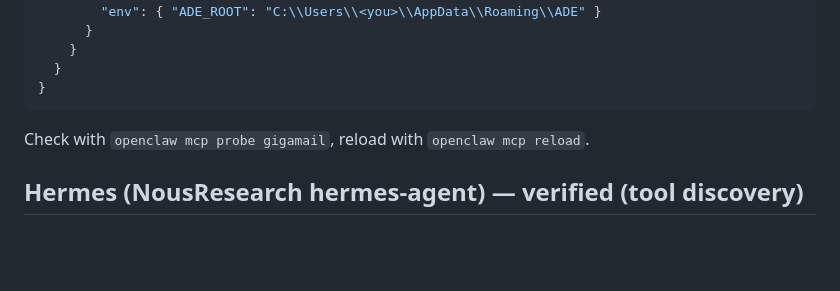
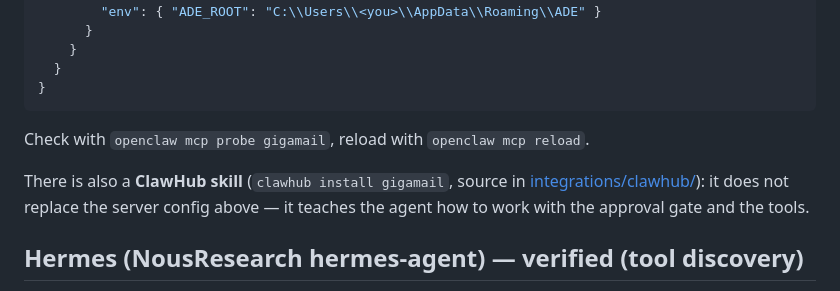
Before and after one commit to adecubed/gigamail, a Markdown page: INTEGRATIONS.md, the part around the change. Drawn GitHub-style; blank space fills up the shorter version.

```diff
--- a/INTEGRATIONS.md
+++ b/INTEGRATIONS.md
@@ -72,6 +72,11 @@ Or directly in `~/.openclaw/openclaw.json` under `mcp.servers`:
 
 Check with `openclaw mcp probe gigamail`, reload with `openclaw mcp reload`.
 
+There is also a **ClawHub skill** (`clawhub install gigamail`, source in
+[integrations/clawhub/](integrations/clawhub/)): it does not replace the
+server config above — it teaches the agent how to work with the approval
+gate and the tools.
+
 ## Hermes (NousResearch hermes-agent) — verified (tool discovery)
 
 Tested 2026-08-16 on Windows: hermes-agent **0.19.0** (Python 3.12).
```
Also changed, not shown: integrations/clawhub/README.md (added, +25 -0 lines), 1 other file.
